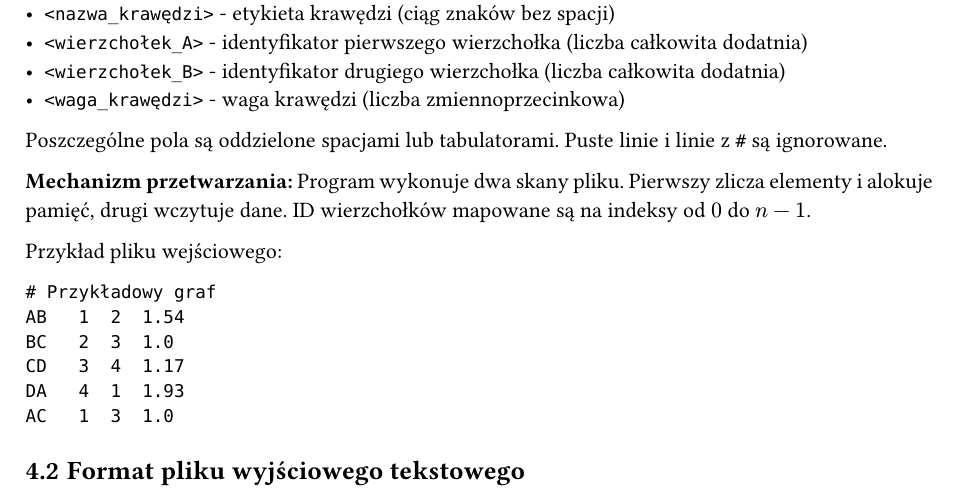
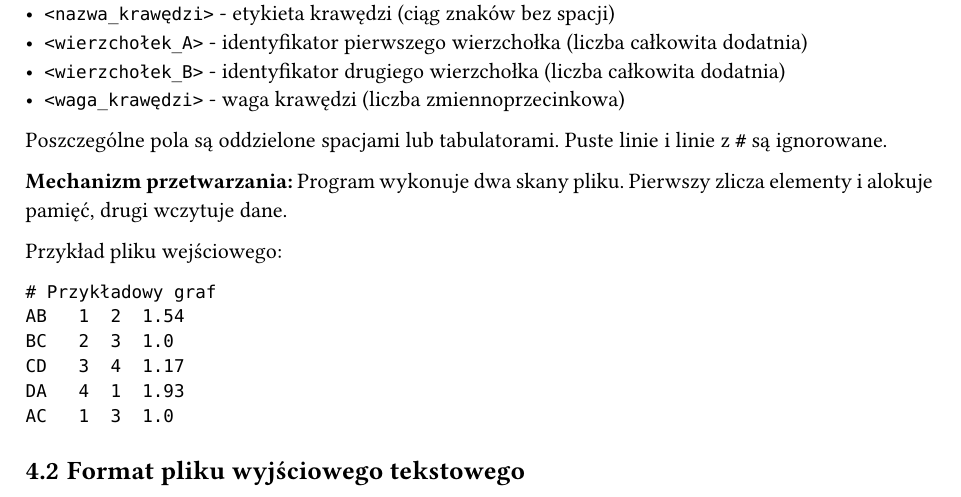
Before and after one commit to Wafffel/jimp-2c, a Typst document (dokumentacja_funkcjonalna.typ): part of page 6 of 12, cut so that both start at the same text. Compiled offline with Typst 0.15.

Commit message:
add probably final change

````diff
--- a/dokumentacja_funkcjonalna.typ
+++ b/dokumentacja_funkcjonalna.typ
@@ -180,7 +180,7 @@ gdzie:
 
 Poszczególne pola są oddzielone spacjami lub tabulatorami. Puste linie i linie z `#` są ignorowane.
 
-*Mechanizm przetwarzania:* Program wykonuje dwa skany pliku. Pierwszy zlicza elementy i alokuje pamięć, drugi wczytuje dane. ID wierzchołków mapowane są na indeksy od $0$ do $n-1$.
+*Mechanizm przetwarzania:* Program wykonuje dwa skany pliku. Pierwszy zlicza elementy i alokuje pamięć, drugi wczytuje dane.
 
 Przykład pliku wejściowego:
 ```
````
